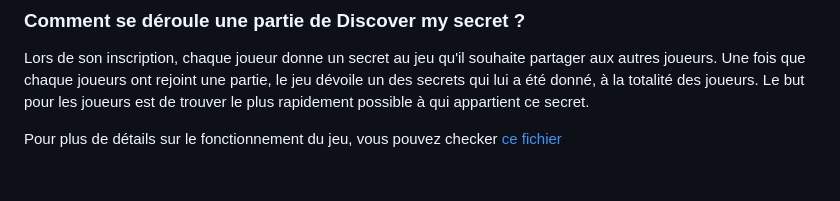
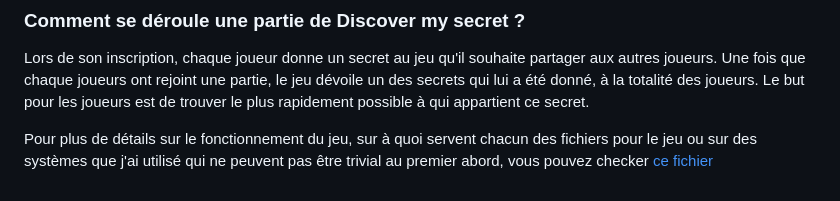
Before and after one commit to clovislfbv/secret_project, a Markdown page: README.md, the part around the change. GitHub-like rendering.

```diff
--- a/README.md
+++ b/README.md
@@ -6,4 +6,4 @@ Discover my secret est un jeu multijoueur inspiré de Kahoot et de photo roulett
 ### Comment se déroule une partie de Discover my secret ?
 Lors de son inscription, chaque joueur donne un secret au jeu qu'il souhaite partager aux autres joueurs. Une fois que chaque joueurs ont rejoint une partie, le jeu dévoile un des secrets qui lui a été donné, à la totalité des joueurs. Le but pour les joueurs est de trouver le plus rapidement possible à qui appartient ce secret.
 
-Pour plus de détails sur le fonctionnement du jeu, vous pouvez checker [ce fichier](./docs/fonctionnement-jeu-details.md)
+Pour plus de détails sur le fonctionnement du jeu, sur à quoi servent chacun des fichiers pour le jeu ou sur des systèmes que j'ai utilisé qui ne peuvent pas être trivial au premier abord, vous pouvez checker [ce fichier](./docs/fonctionnement-jeu-details.md)
```
Also changed, not shown: docs/fonctionnement-jeu-details.md (+8 -7 lines), images/schema_summary_front.png, 7 other files.
